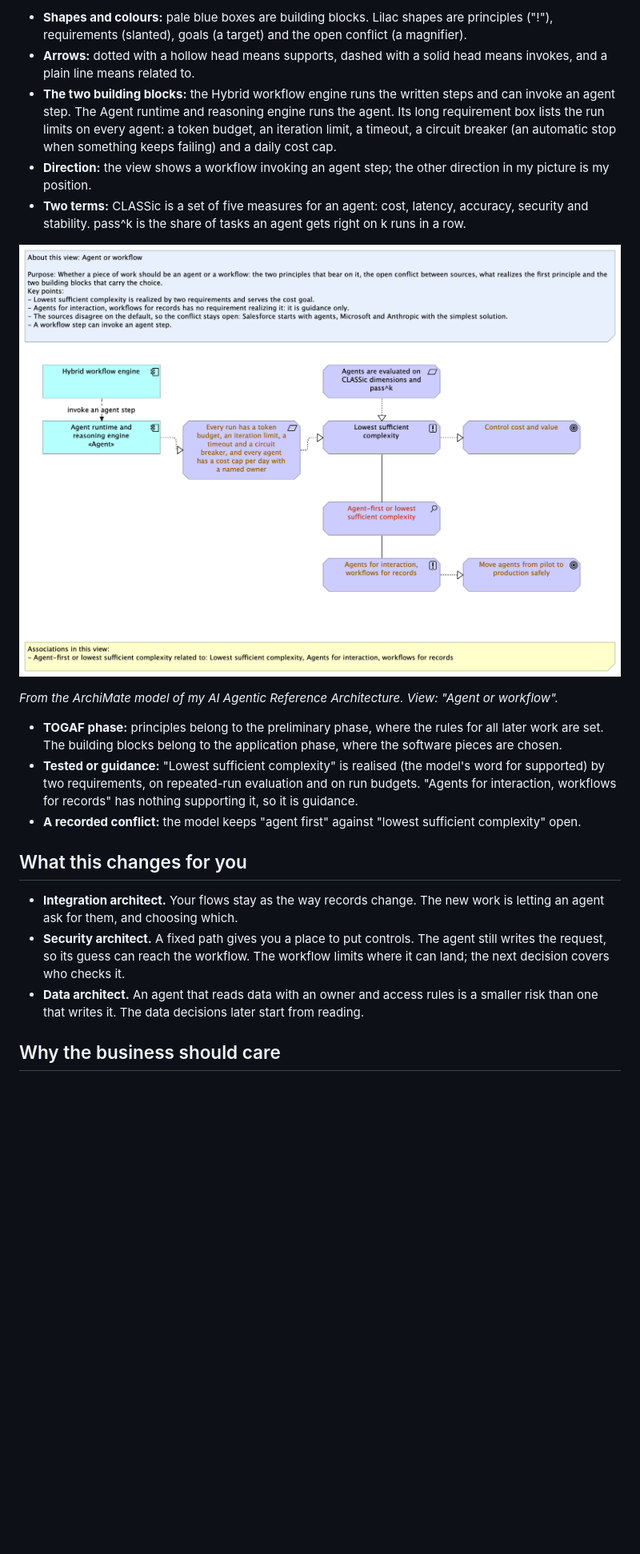
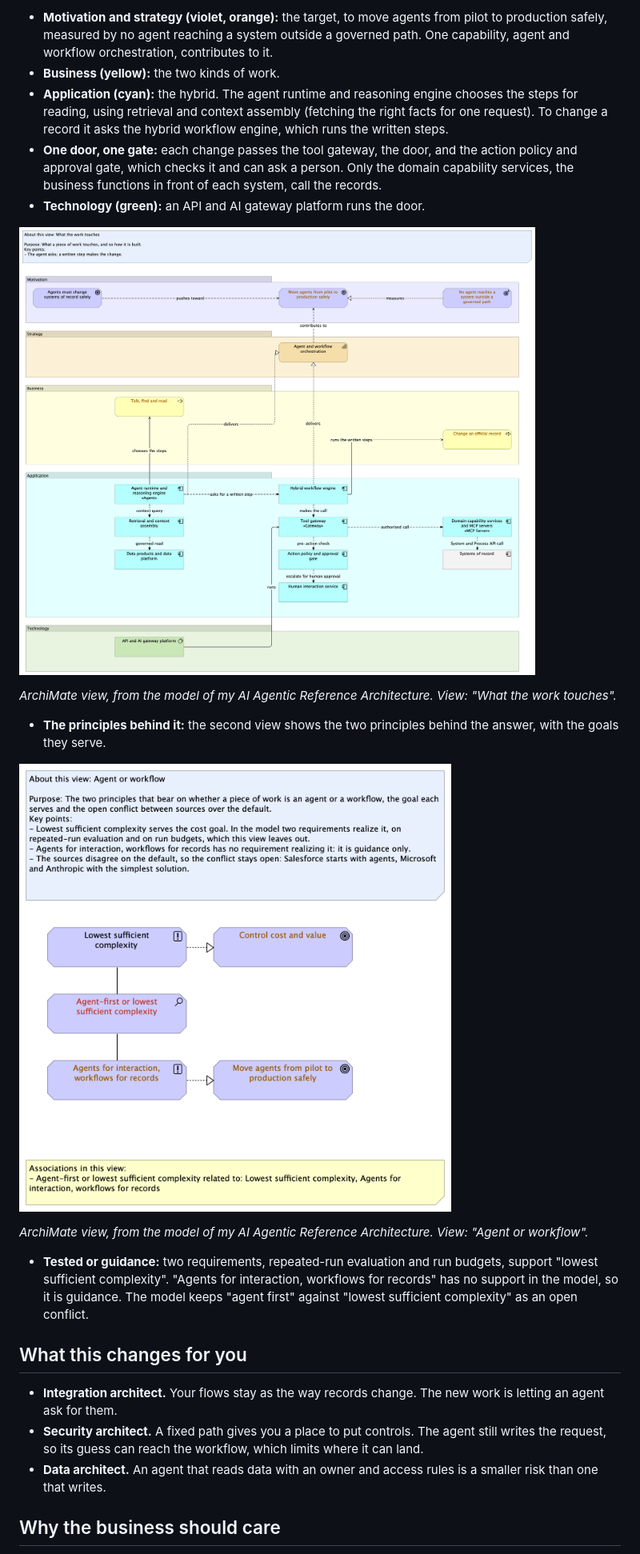
Before and after one commit to bassem-elsodany/the-agentic-enterprise-architecture, a Markdown page: 01-agent-or-workflow/README.md, the part around one of its changes. Shown at 80% size. Drawn GitHub-style; pictures changed too: 01-agent-or-workflow/assets/archimate-trace.png (added), 01-agent-or-workflow/assets/archimate.png; blank space fills up the shorter version.

Commit message:
01 agent or workflow: updated text and pictures, add the trace view, stop tracking SVG sources

```diff
--- a/01-agent-or-workflow/README.md
+++ b/01-agent-or-workflow/README.md
@@ -132,7 +131,7 @@ How to read the view below:
 
-- **Shapes and colours:** pale blue boxes are building blocks. Lilac shapes are principles ("!"), requirements (slanted), goals (a target) and the open conflict (a magnifier).
-- **Arrows:** dotted with a hollow head means supports, dashed with a solid head means invokes, and a plain line means related to.
-- **The two building blocks:** the Hybrid workflow engine runs the written steps and can invoke an agent step. The Agent runtime and reasoning engine runs the agent. Its long requirement box lists the run limits on every agent: a token budget, an iteration limit, a timeout, a circuit breaker (an automatic stop when something keeps failing) and a daily cost cap.
-- **Direction:** the view shows a workflow invoking an agent step; the other direction in my picture is my position.
-- **Two terms:** CLASSic is a set of five measures for an agent: cost, latency, accuracy, security and stability. pass^k is the share of tasks an agent gets right on k runs in a row.
+- **Motivation and strategy (violet, orange):** the target, to move agents from pilot to production safely, measured by no agent reaching a system outside a governed path. One capability, agent and workflow orchestration, contributes to it.
+- **Business (yellow):** the two kinds of work.
+- **Application (cyan):** the hybrid. The agent runtime and reasoning engine chooses the steps for reading, using retrieval and context assembly (fetching the right facts for one request). To change a record it asks the hybrid workflow engine, which runs the written steps.
+- **One door, one gate:** each change passes the tool gateway, the door, and the action policy and approval gate, which checks it and can ask a person. Only the domain capability services, the business functions in front of each system, call the records.
+- **Technology (green):** an API and AI gateway platform runs the door.
 
@@ -140,15 +139,19 @@ How to read the view below:
 
-*From the ArchiMate model of my AI Agentic Reference Architecture. View: "Agent or workflow".*
+*ArchiMate view, from the model of my AI Agentic Reference Architecture. View: "What the work touches".*
 
-- **TOGAF phase:** principles belong to the preliminary phase, where the rules for all later work are set. The building blocks belong to the application phase, where the software pieces are chosen.
-- **Tested or guidance:** "Lowest sufficient complexity" is realised (the model's word for supported) by two requirements, on repeated-run evaluation and on run budgets. "Agents for interaction, workflows for records" has nothing supporting it, so it is guidance.
-- **A recorded conflict:** the model keeps "agent first" against "lowest sufficient complexity" open.
+- **The principles behind it:** the second view shows the two principles behind the answer, with the goals they serve.
+
+![ArchiMate view "Agent or workflow": two principles, two goals, one open conflict.](assets/archimate-trace.png)
+
+*ArchiMate view, from the model of my AI Agentic Reference Architecture. View: "Agent or workflow".*
+
+- **Tested or guidance:** two requirements, repeated-run evaluation and run budgets, support "lowest sufficient complexity". "Agents for interaction, workflows for records" has no support in the model, so it is guidance. The model keeps "agent first" against "lowest sufficient complexity" as an open conflict.
 
 ## What this changes for you
 
-- **Integration architect.** Your flows stay as the way records change. The new work is letting an agent ask for them, and choosing which.
-- **Security architect.** A fixed path gives you a place to put controls. The agent still writes the request, so its guess can reach the workflow. The workflow limits where it can land; the next decision covers who checks it.
-- **Data architect.** An agent that reads data with an owner and access rules is a smaller risk than one that writes it. The data decisions later start from reading.
+- **Integration architect.** Your flows stay as the way records change. The new work is letting an agent ask for them.
+- **Security architect.** A fixed path gives you a place to put controls. The agent still writes the request, so its guess can reach the workflow, which limits where it can land.
+- **Data architect.** An agent that reads data with an owner and access rules is a smaller risk than one that writes.
 
 ## Why the business should care
 
```
Also changed, not shown: other parts of 01-agent-or-workflow/README.md (+47 -44 lines), 01-agent-or-workflow/assets/picture.png, 3 other files.
